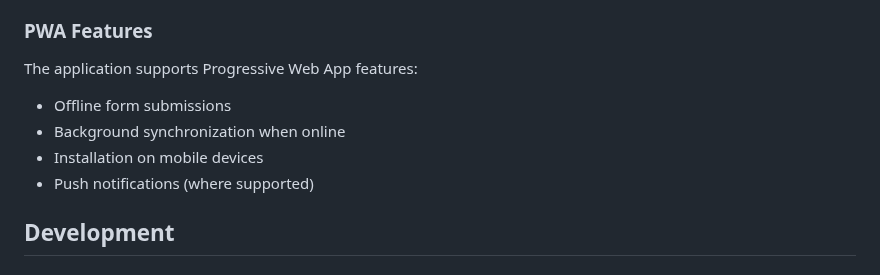
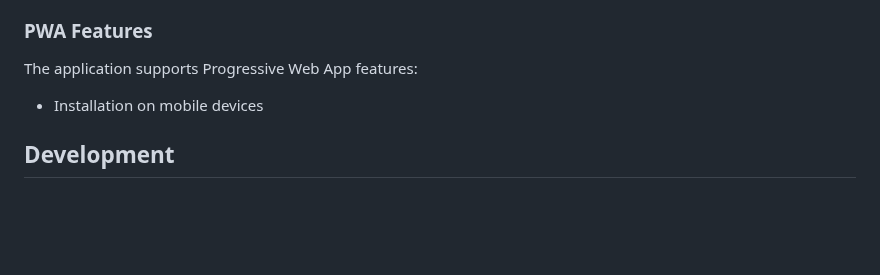
Before and after one commit to Imhotep-Tech/imhotep_smart_clinic, a Markdown page: README.md, the part around the change. Drawn GitHub-style; blank space fills up the shorter version.

```diff
--- a/README.md
+++ b/README.md
@@ -102,10 +102,7 @@ Assistants can:
 ### PWA Features
 
 The application supports Progressive Web App features:
-- Offline form submissions
-- Background synchronization when online
 - Installation on mobile devices
-- Push notifications (where supported)
 
 ## Development
 
```
